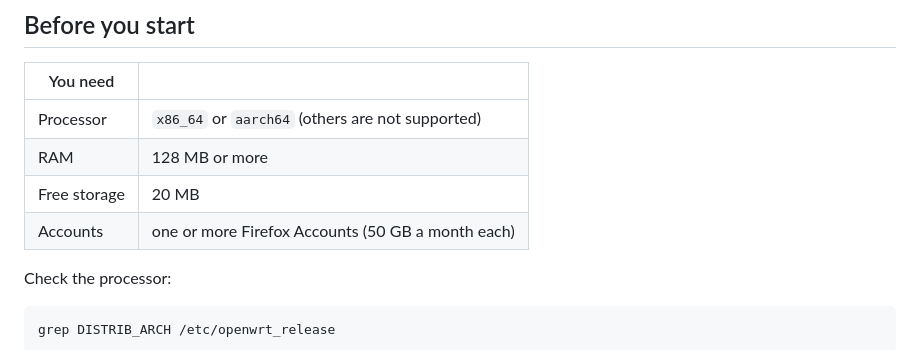
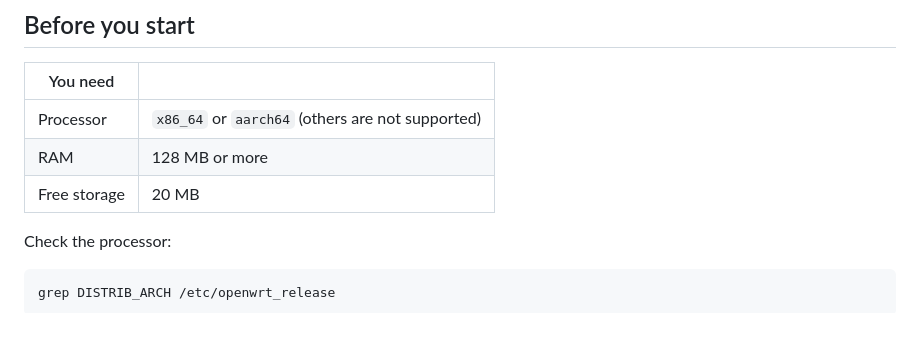
Before and after one commit to MrRealBlack/firefox-vpn-client, a Markdown page: docs/OPENWRT.md, the part around the change. Drawn GitHub-style; blank space fills up the shorter version.

Commit message:
Update the OpenWrt guide

```diff
--- a/docs/OPENWRT.md
+++ b/docs/OPENWRT.md
@@ -21,7 +21,6 @@ Your router becomes a **proxy** (SOCKS5 and HTTP, one port) with a **web panel**
 | Processor | `x86_64` or `aarch64` (others are not supported) |
 | RAM | 128 MB or more |
 | Free storage | 20 MB |
-| Accounts | one or more Firefox Accounts (50 GB a month each) |
 
 Check the processor:
 
```
